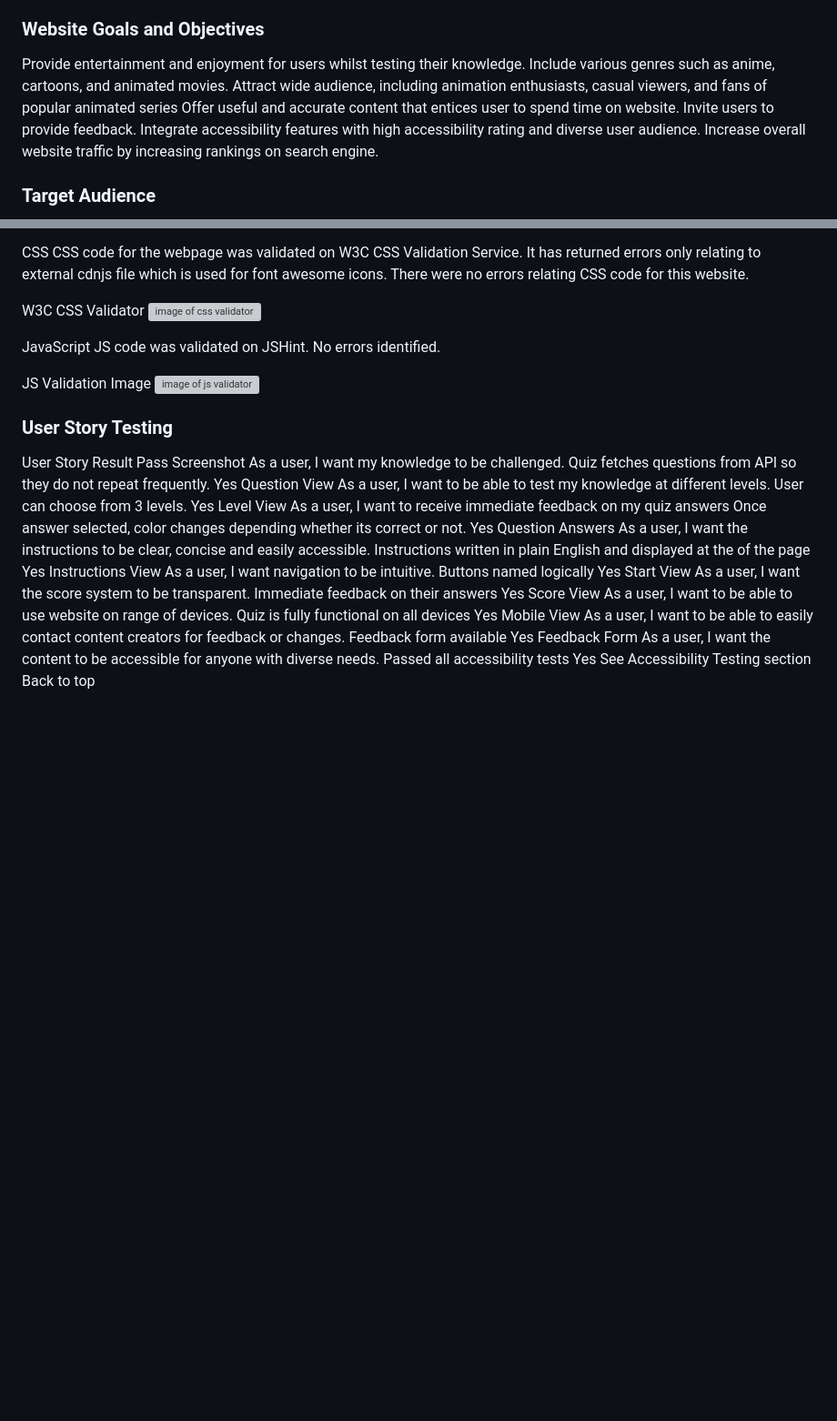
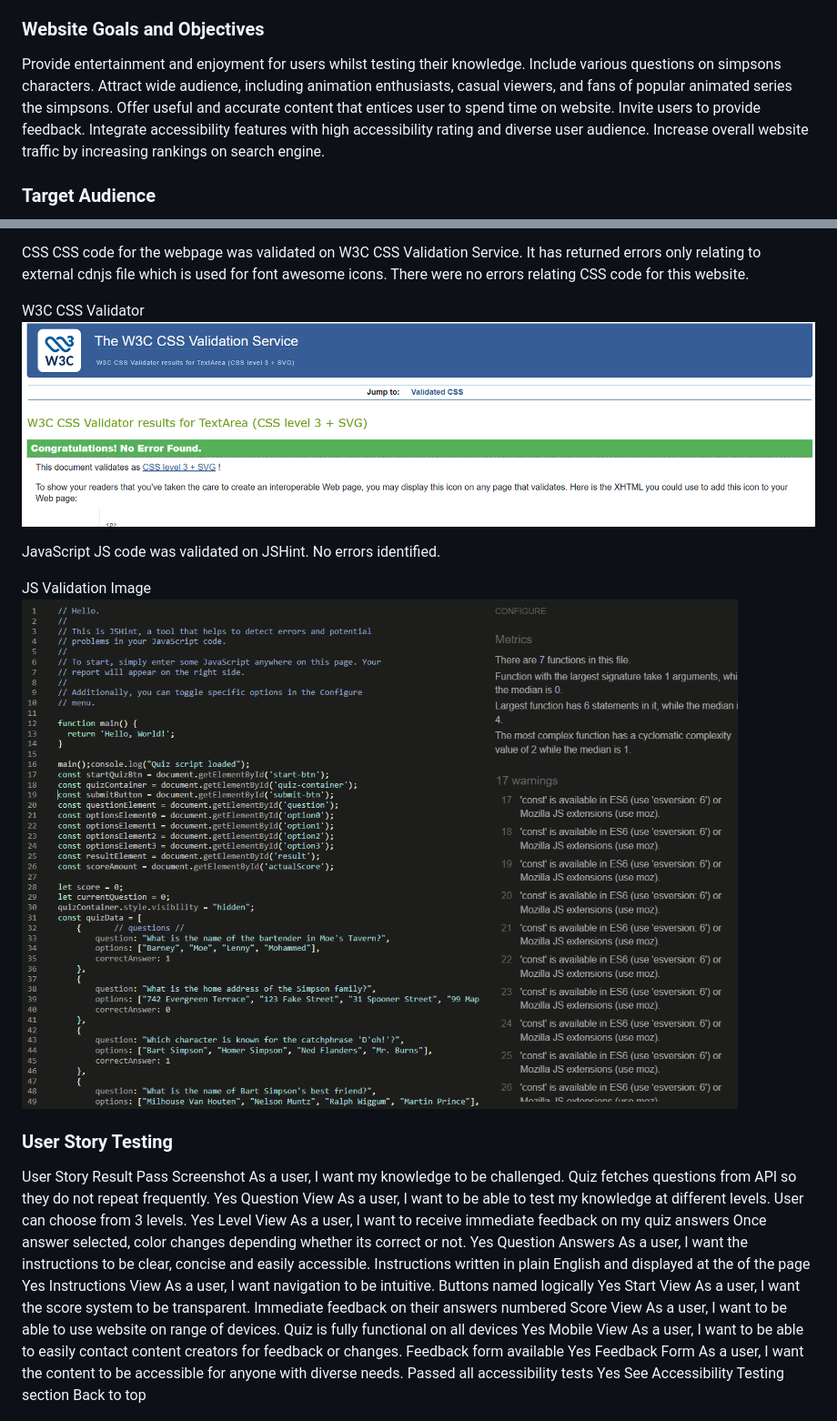
Before and after one commit to Mikej87/The-Simpsons-Ultimate-Quiz, a Markdown page: README.md, 2 parts joined by grey strips. Shown at 91% size. Rendered like a GitHub page; blank space fills up the shorter version; grey boxes are pictures that could not be loaded.

```diff
--- a/README.md
+++ b/README.md
@@ -29,8 +29,8 @@ As a user, I want the content to be accessible for anyone with diverse needs.
 
 ### Website Goals and Objectives
 Provide entertainment and enjoyment for users whilst testing their knowledge.
-Include various genres such as anime, cartoons, and animated movies.
-Attract wide audience, including animation enthusiasts, casual viewers, and fans of popular animated series
+Include various questions on simpsons characters.
+Attract wide audience, including animation enthusiasts, casual viewers, and fans of popular animated series the simpsons.
 Offer useful and accurate content that entices user to spend time on website.
 Invite users to provide feedback.
 Integrate accessibility features with high accessibility rating and diverse user audience.
@@ -203,13 +190,13 @@ CSS
 CSS code for the webpage was validated on W3C CSS Validation Service. It has returned errors only relating to external cdnjs file which is used for font awesome icons. There were no errors relating CSS code for this website.
 
 W3C CSS Validator
-![image of css validator](assets/images/cssvalidator)
+![image of css validator](assets/images/cssvalidator.png)
 
 JavaScript
 JS code was validated on JSHint. No errors identified.
 
 JS Validation Image
-![image of js validator](assets/images/jsvalidator)
+![image of js validator](assets/images/jsvalidator.png)
 
 ### User Story Testing
 User Story	Result	Pass	Screenshot
@@ -218,7 +205,7 @@ As a user, I want to be able to test my knowledge at different levels.	User can
 As a user, I want to receive immediate feedback on my quiz answers	Once answer selected, color changes depending whether its correct or not.	Yes	Question Answers
 As a user, I want the instructions to be clear, concise and easily accessible.	Instructions written in plain English and displayed at the of the page	Yes	Instructions View
 As a user, I want navigation to be intuitive.	Buttons named logically	Yes	Start View
-As a user, I want the score system to be transparent.	Immediate feedback on their answers	Yes	Score View
+As a user, I want the score system to be transparent.	Immediate feedback on their answers	numbered Score View
 As a user, I want to be able to use website on range of devices.	Quiz is fully functional on all devices	Yes	Mobile View
 As a user, I want to be able to easily contact content creators for feedback or changes.	Feedback form available	Yes	Feedback Form
 As a user, I want the content to be accessible for anyone with diverse needs.	Passed all accessibility tests	Yes	See Accessibility Testing section
```
Also changed, not shown: other parts of README.md (+17 -40 lines).
